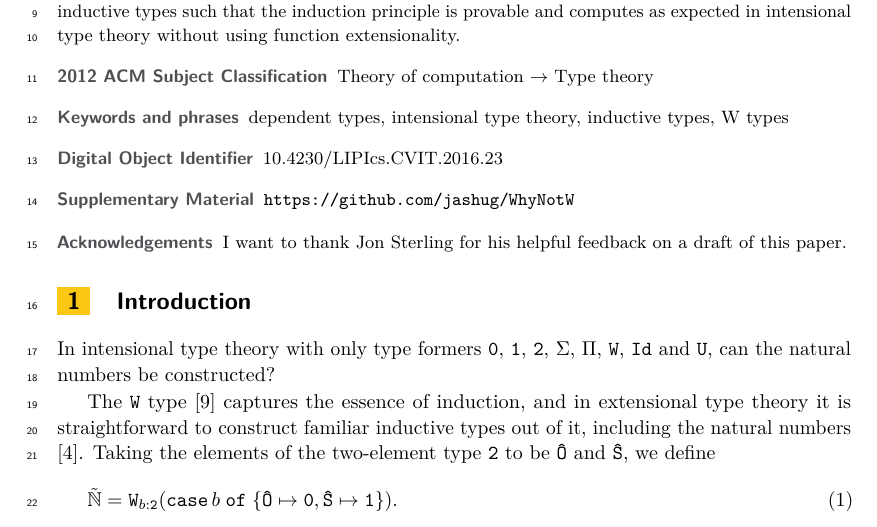
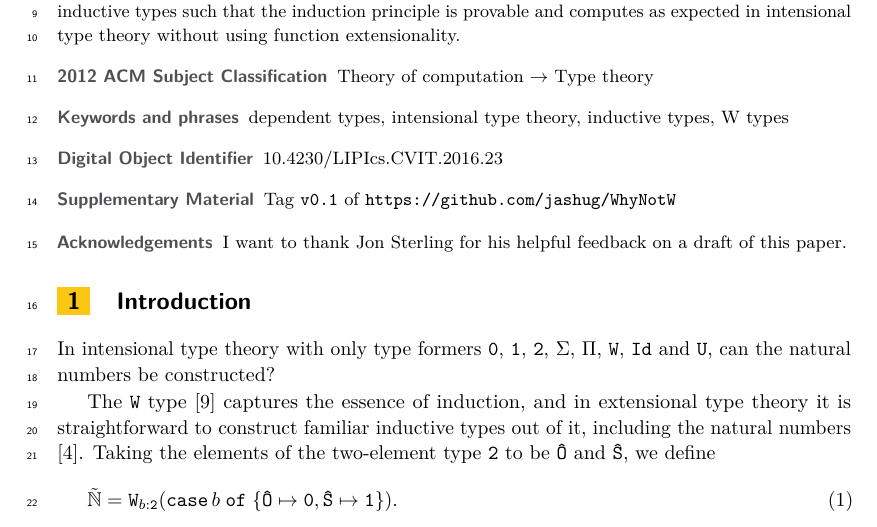
Before and after one commit to jashug/WhyNotW, a LaTeX paper (paper/whynotw.tex): part of page 1 of 9, cut so that both start at the same text. Compiled offline with pdfLaTeX.

Commit message:
Add tag information

```diff
--- a/paper/whynotw.tex
+++ b/paper/whynotw.tex
@@ -27,7 +27,7 @@
 \relatedversion{} %optional, e.g. full version hosted on arXiv, HAL, or other respository/website
 %\relatedversion{A full version of the paper is available at \url{...}.}
 
-\supplement{\url{https://github.com/jashug/WhyNotW}}
+\supplement{Tag \texttt{v0.1} of \url{https://github.com/jashug/WhyNotW}}
 
 \acknowledgements{I want to thank Jon Sterling for his helpful feedback on a draft of this paper.}
 
```
